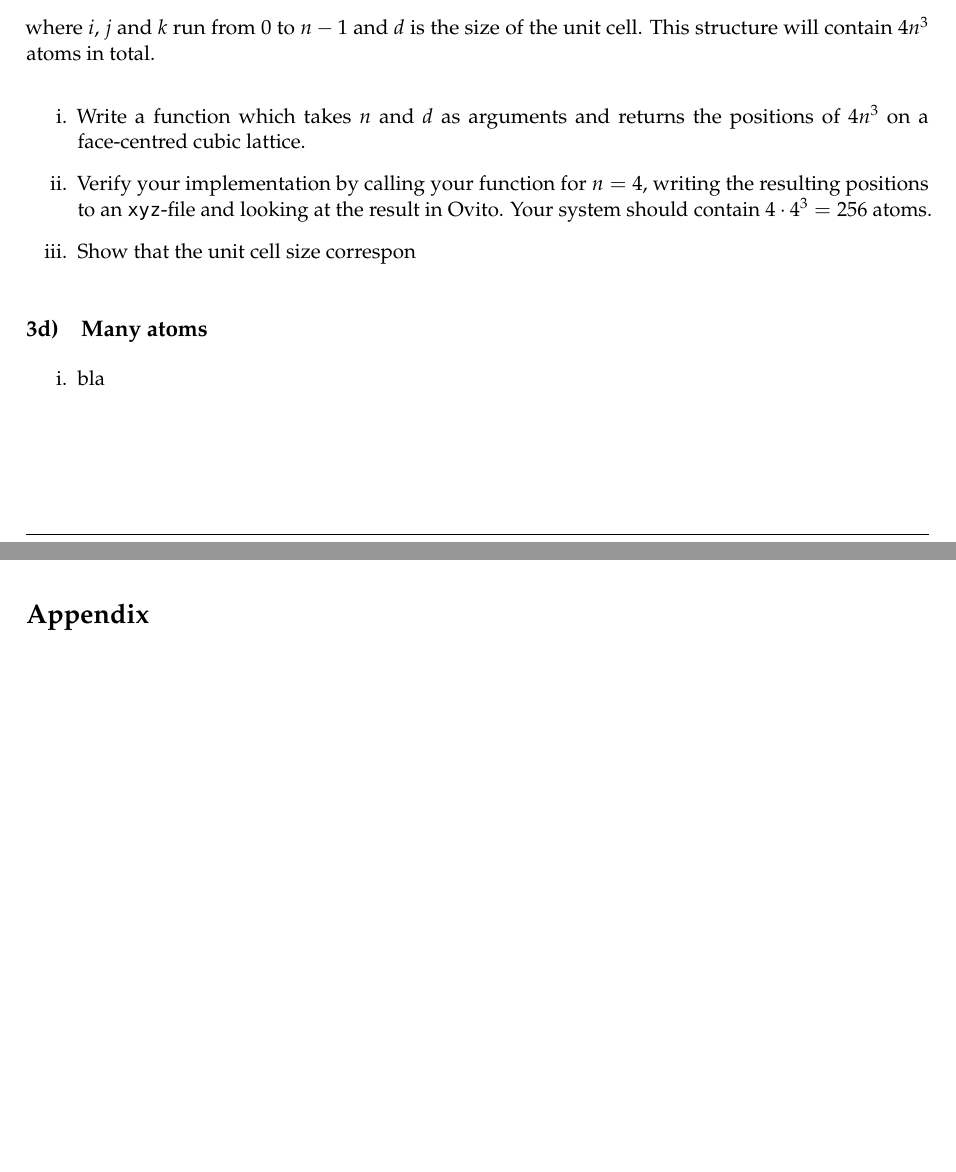
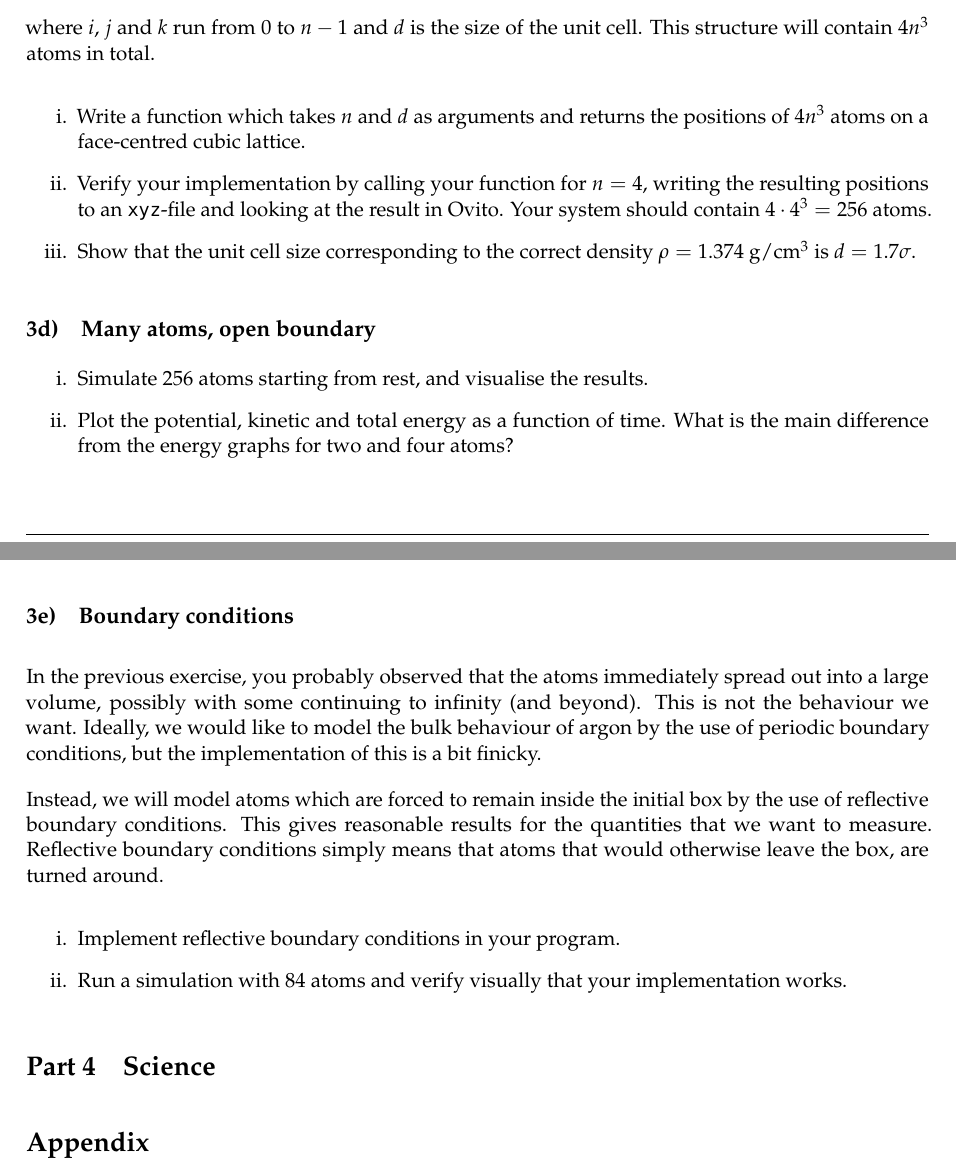
Before and after one commit to anjohan/fysmekprosjekt, a LaTeX document (project.tex): two parts of pages 6 and 7 of 13, joined at a grey line, cut so that both start at the same text, the shorter picture padded with empty space. Compiled offline with LuaLaTeX.

Commit message:
randbetingelser

```diff
--- a/project.tex
+++ b/project.tex
@@ -295,16 +295,28 @@ The smallest repeating unit is called a unit cell, and each unit cell contains f
 \]
 where \(i\), \(j\) and \(k\) run from \(0\) to \(n-1\) and \(d\) is the size of the unit cell. This structure will contain \(4n^3\) atoms in total.
 \begin{enumerate}[label=\roman*.]
-    \item Write a function which takes \(n\) and \(d\) as arguments and returns the positions of \(4n^3\) on a face-centred cubic lattice.
+    \item Write a function which takes \(n\) and \(d\) as arguments and returns the positions of \(4n^3\) atoms on a face-centred cubic lattice.
     \item Verify your implementation by calling your function for \(n=4\), writing the resulting positions to an \texttt{xyz}-file and looking at the result in Ovito. Your system should contain \(4\cdot4^3=256\) atoms.
-    \item Show that the unit cell size correspon
+    \item Show that the unit cell size corresponding to the correct density \(\rho=\SI{1.374}{\gram\per\cm\tothe3}\) is \(d=1.7 \sigma\).
 \end{enumerate}
 
-\subsection{Many atoms}
+\subsection{Many atoms, open boundary}
 \begin{enumerate}[label=\roman*.]
-    \item bla
+    \item Simulate \(256\) atoms starting from rest, and visualise the results.
+    \item Plot the potential, kinetic and total energy as a function of time. What is the main difference from the energy graphs for two and four atoms?
 \end{enumerate}
 
+\subsection{Boundary conditions}
+In the previous exercise, you probably observed that the atoms immediately spread out into a large volume, possibly with some continuing to infinity (and beyond). This is not the behaviour we want. Ideally, we would like to model the bulk behaviour of argon by the use of periodic boundary conditions, but the implementation of this is a bit finicky.
+
+Instead, we will model atoms which are forced to remain inside the initial box by the use of reflective boundary conditions. This gives reasonable results for the quantities that we want to measure.
+Reflective boundary conditions simply means that atoms that would otherwise leave the box, are turned around.
+\begin{enumerate}[label=\roman*.]
+    \item Implement reflective boundary conditions in your program.
+    \item Run a simulation with \(84\) atoms and verify visually that your implementation works.
+\end{enumerate}
+
+\section{Science}
 
 
 %\clearpage
```
Also changed, not shown: project.pdf.
